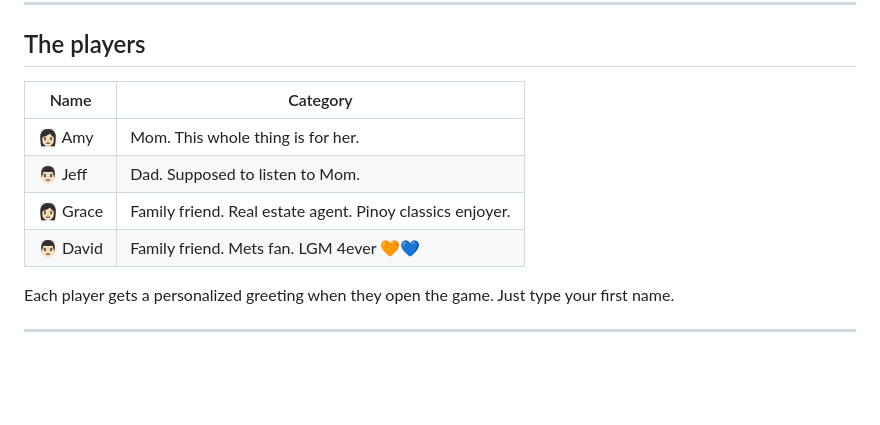
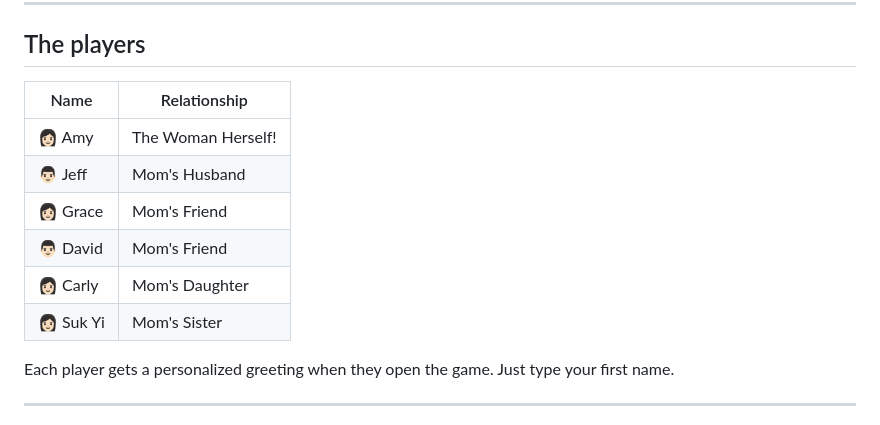
Before and after one commit to kyrawho/heardle, a Markdown page: README.md, the part around the change. Drawn GitHub-style; blank space fills up the shorter version.

Commit message:
readme_1.1.3

```diff
--- a/README.md
+++ b/README.md
@@ -31,12 +31,14 @@ This was also my first vibe coding project — built with Claude and ChatGPT in
 
 ## The players
 
-| Name | Category |
+| Name | Relationship |
 |------|----------|
-| 👩🏻 Amy | Mom. This whole thing is for her. |
-| 👨🏻 Jeff | Dad. Supposed to listen to Mom. |
-| 👩🏻 Grace | Family friend. Real estate agent. Pinoy classics enjoyer. |
-| 👨🏻 David | Family friend. Mets fan. LGM 4ever 🧡💙 |
+| 👩🏻 Amy | The Woman Herself! |
+| 👨🏻 Jeff | Mom's Husband |
+| 👩🏻 Grace | Mom's Friend |
+| 👨🏻 David | Mom's Friend |
+| 👩🏻 Carly | Mom's Daughter |
+| 👩🏻 Suk Yi | Mom's Sister |
 
 Each player gets a personalized greeting when they open the game. Just type your first name.
 
```
